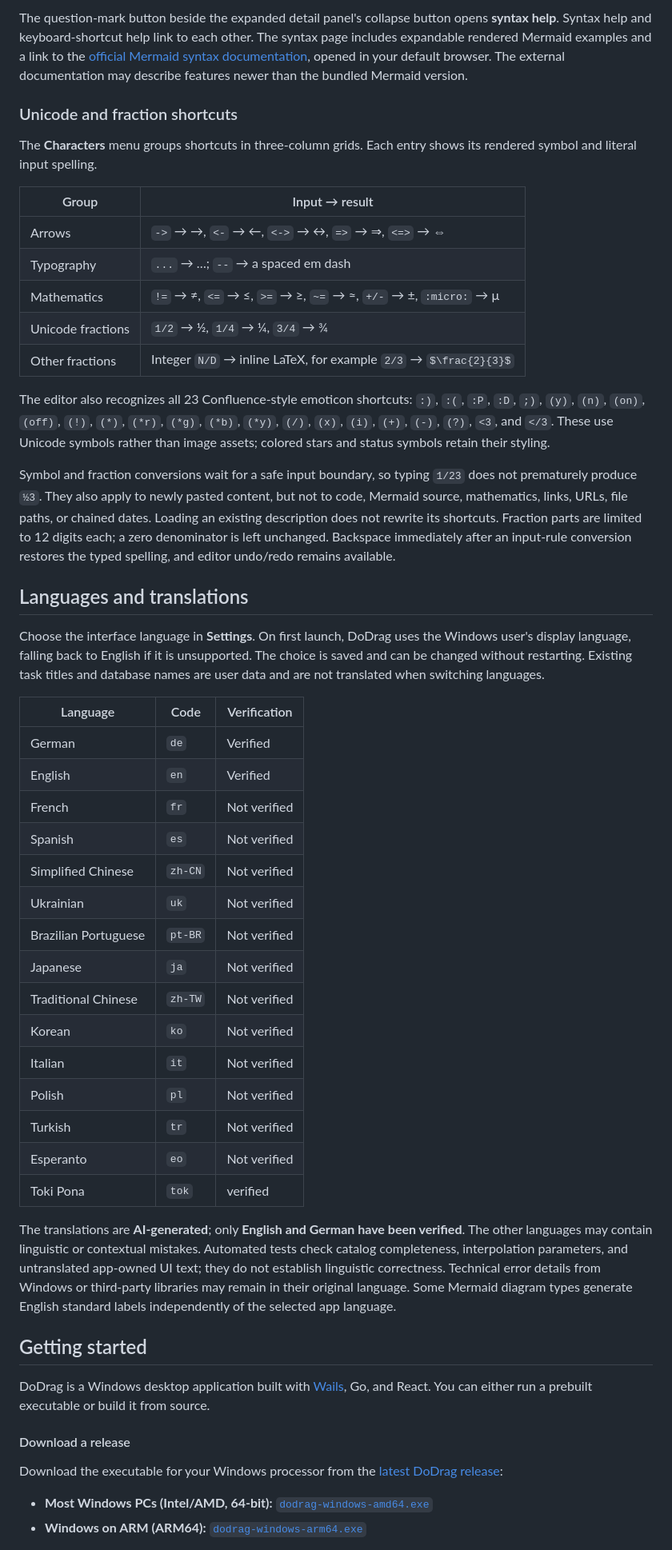
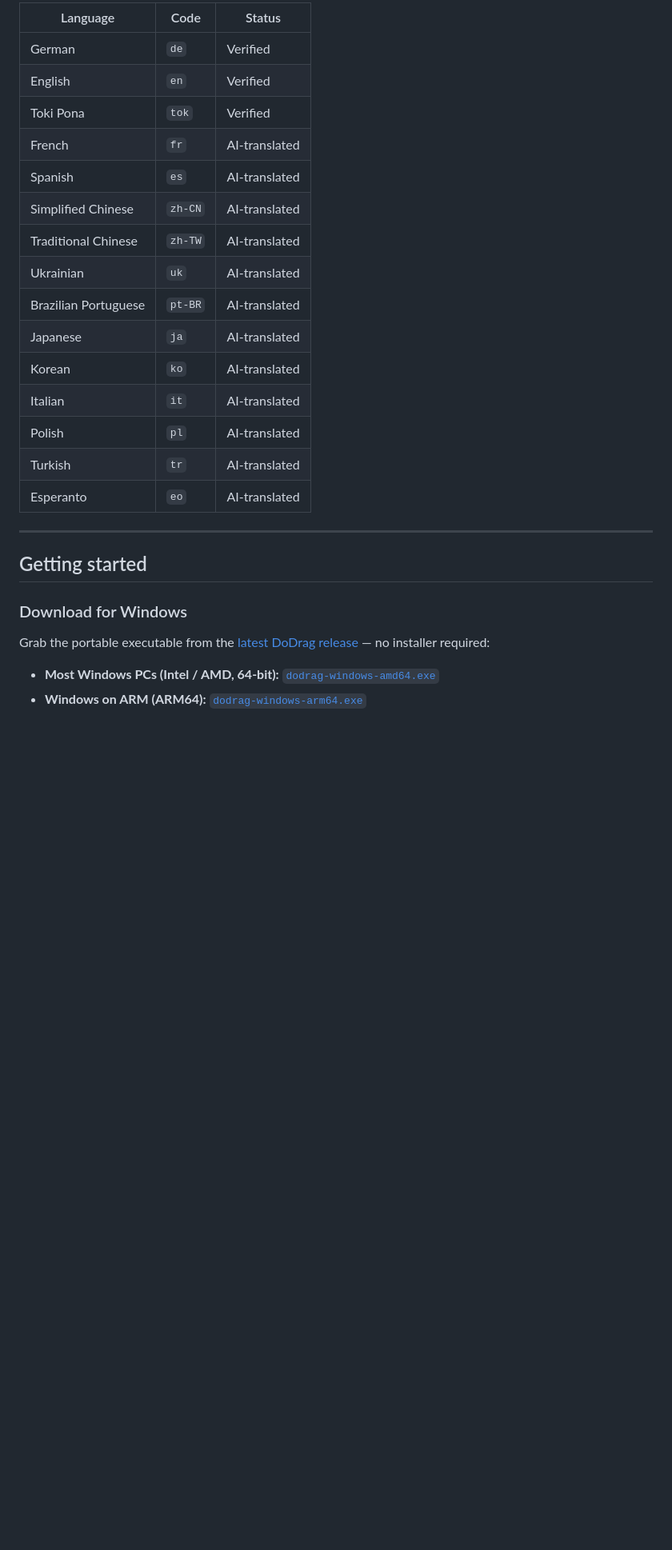
Before and after one commit to sulimma/dodrag, a Markdown page: README.md, the part around one of its changes. Shown at 80% size. Drawn GitHub-style; folded sections open; blank space fills up the shorter version.

```diff
--- a/README.md
+++ b/README.md
@@ -80,53 +88,31 @@ The **Copy Markdown instructions for AI** text button in syntax help copies Mark
-The question-mark button beside the expanded detail panel's collapse button opens **syntax help**. Syntax help and keyboard-shortcut help link to each other. The syntax page includes expandable rendered Mermaid examples and a link to the [official Mermaid syntax documentation](https://mermaid.js.org/intro/syntax-reference.html), opened in your default browser. The external documentation may describe features newer than the bundled Mermaid version.
-
-### Unicode and fraction shortcuts
-
-The **Characters** menu groups shortcuts in three-column grids. Each entry shows its rendered symbol and literal input spelling.
-
-| Group | Input → result |
-| --- | --- |
-| Arrows | `->` → →, `<-` → ←, `<->` → ↔, `=>` → ⇒, `<=>` → ⇔ |
-| Typography | `...` → …; ` -- ` → a spaced em dash |
-| Mathematics | `!=` → ≠, `<=` → ≤, `>=` → ≥, `~=` → ≈, `+/-` → ±, `:micro:` → µ |
-| Unicode fractions | `1/2` → ½, `1/4` → ¼, `3/4` → ¾ |
-| Other fractions | Integer `N/D` → inline LaTeX, for example `2/3` → `$\frac{2}{3}$` |
-
-The editor also recognizes all 23 Confluence-style emoticon shortcuts: `:)`, `:(`, `:P`, `:D`, `;)`, `(y)`, `(n)`, `(on)`, `(off)`, `(!)`, `(*)`, `(*r)`, `(*g)`, `(*b)`, `(*y)`, `(/)`, `(x)`, `(i)`, `(+)`, `(-)`, `(?)`, `<3`, and `</3`. These use Unicode symbols rather than image assets; colored stars and status symbols retain their styling.
-
-Symbol and fraction conversions wait for a safe input boundary, so typing `1/23` does not prematurely produce `½3`. They also apply to newly pasted content, but not to code, Mermaid source, mathematics, links, URLs, file paths, or chained dates. Loading an existing description does not rewrite its shortcuts. Fraction parts are limited to 12 digits each; a zero denominator is left unchanged. Backspace immediately after an input-rule conversion restores the typed spelling, and editor undo/redo remains available.
-
-## Languages and translations
-
-Choose the interface language in **Settings**. On first launch, DoDrag uses the Windows user's display language, falling back to English if it is unsupported. The choice is saved and can be changed without restarting. Existing task titles and database names are user data and are not translated when switching languages.
-
-| Language | Code | Verification |
+| Language | Code | Status |
 | --- | --- | --- |
 | German | `de` | Verified |
 | English | `en` | Verified |
-| French | `fr` | Not verified |
-| Spanish | `es` | Not verified |
-| Simplified Chinese | `zh-CN` | Not verified |
-| Ukrainian | `uk` | Not verified |
-| Brazilian Portuguese | `pt-BR` | Not verified |
-| Japanese | `ja` | Not verified |
-| Traditional Chinese | `zh-TW` | Not verified |
-| Korean | `ko` | Not verified |
-| Italian | `it` | Not verified |
-| Polish | `pl` | Not verified |
-| Turkish | `tr` | Not verified |
-| Esperanto | `eo` | Not verified |
-| Toki Pona | `tok` | verified |
+| Toki Pona | `tok` | Verified |
+| French | `fr` | AI-translated |
+| Spanish | `es` | AI-translated |
+| Simplified Chinese | `zh-CN` | AI-translated |
+| Traditional Chinese | `zh-TW` | AI-translated |
+| Ukrainian | `uk` | AI-translated |
+| Brazilian Portuguese | `pt-BR` | AI-translated |
+| Japanese | `ja` | AI-translated |
+| Korean | `ko` | AI-translated |
+| Italian | `it` | AI-translated |
+| Polish | `pl` | AI-translated |
+| Turkish | `tr` | AI-translated |
+| Esperanto | `eo` | AI-translated |
 
-The translations are **AI-generated**; only **English and German have been verified**. The other languages may contain linguistic or contextual mistakes. Automated tests check catalog completeness, interpolation parameters, and untranslated app-owned UI text; they do not establish linguistic correctness. Technical error details from Windows or third-party libraries may remain in their original language. Some Mermaid diagram types generate English standard labels independently of the selected app language.
+</details>
+
+---
 
 ## Getting started
 
-DoDrag is a Windows desktop application built with [Wails](https://wails.io/), Go, and React. You can either run a prebuilt executable or build it from source.
+### Download for Windows
 
-#### Download a release
+Grab the portable executable from the [latest DoDrag release](https://github.com/sulimma/dodrag/releases/latest) — no installer required:
 
-Download the executable for your Windows processor from the [latest DoDrag release](https://github.com/sulimma/dodrag/releases/latest):
-
-- **Most Windows PCs (Intel/AMD, 64-bit):** [`dodrag-windows-amd64.exe`](https://github.com/sulimma/dodrag/releases/latest/download/dodrag-windows-amd64.exe)
+- **Most Windows PCs (Intel / AMD, 64-bit):** [`dodrag-windows-amd64.exe`](https://github.com/sulimma/dodrag/releases/latest/download/dodrag-windows-amd64.exe)
 - **Windows on ARM (ARM64):** [`dodrag-windows-arm64.exe`](https://github.com/sulimma/dodrag/releases/latest/download/dodrag-windows-arm64.exe)
 
```
Also changed, not shown: other parts of README.md (+73 -67 lines), docs/screenshots/gantt-view.png (added), docs/screenshots/mini-view.png, docs/screenshots/network-plan.png, docs/screenshots/quick-resubmit.png (deleted), docs/screenshots/task-details.png (added), docs/screenshots/task-list.png.
